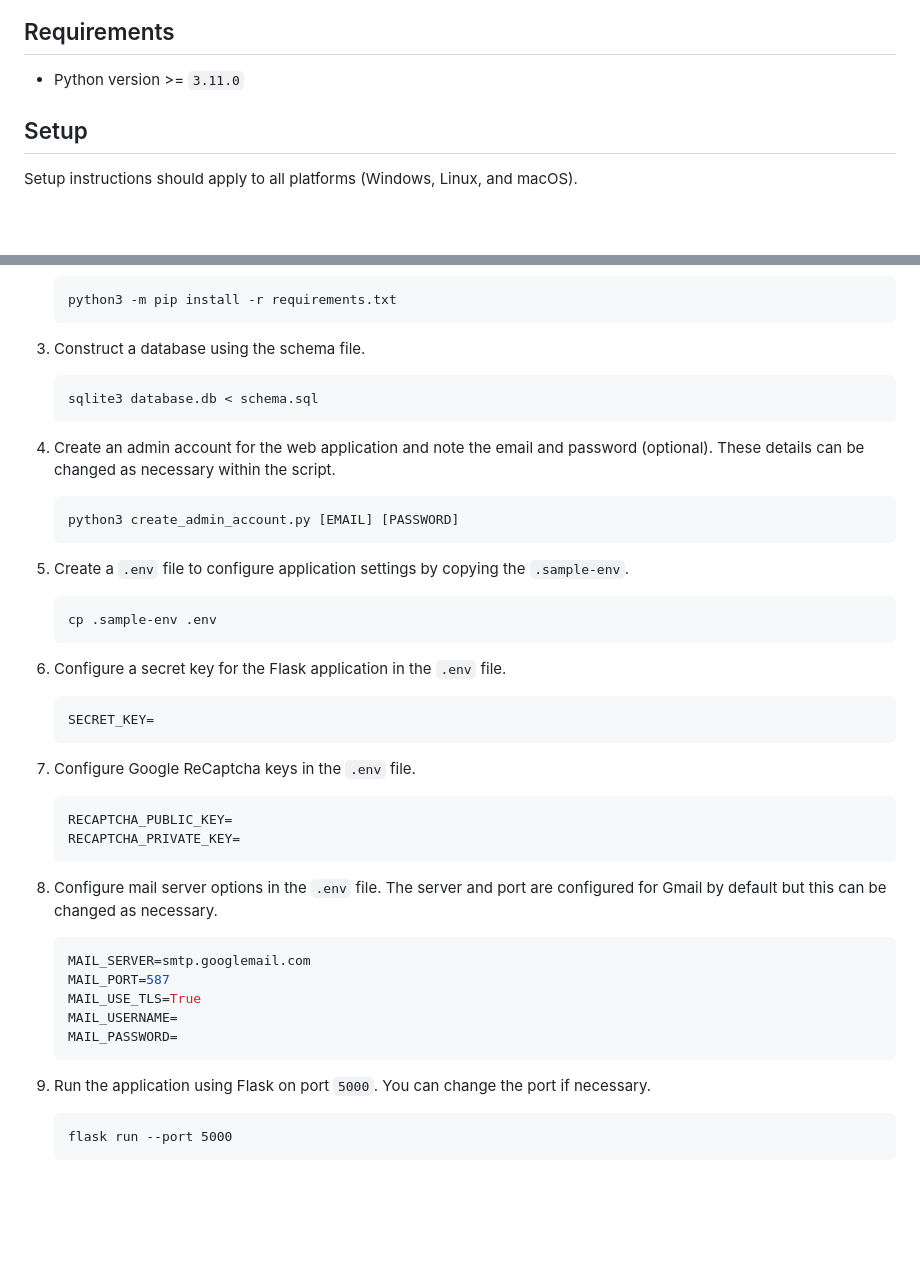
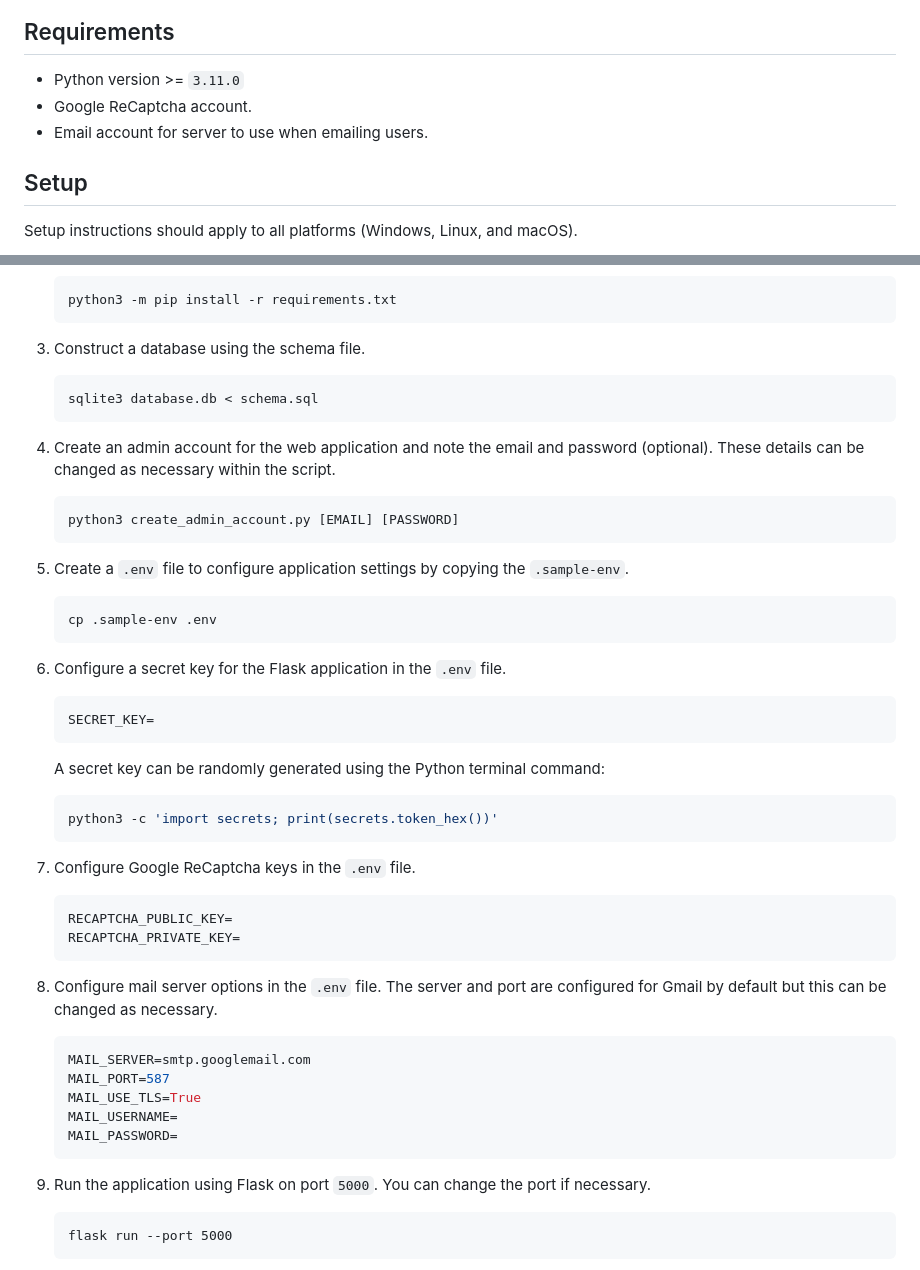
Before and after one commit to TedAlden/antique-web-app, a Markdown page: README.md, 2 parts joined by grey strips. GitHub-like rendering; blank space fills up the shorter version.

Commit message:
Updated requirements and setup sections

````diff
--- a/README.md
+++ b/README.md
@@ -22,6 +22,8 @@ This project was undertaken as the coursework assessment for the *Introduction t
 ## Requirements
 
 - Python version >= `3.11.0`
+- Google ReCaptcha account.
+- Email account for server to use when emailing users.
 
 ## Setup
 
@@ -43,32 +45,44 @@ Make sure you have the [required](#requirements) version of Python installed.
     ```
 
 3. Construct a database using the schema file.
+
     ```
     sqlite3 database.db < schema.sql
     ```
 
 4. Create an admin account for the web application and note the email and password (optional). These details can be changed as necessary within the script.
+
     ```
     python3 create_admin_account.py [EMAIL] [PASSWORD]
     ```
 
 5. Create a `.env` file to configure application settings by copying the `.sample-env`.
+
     ```bash
     cp .sample-env .env
     ```
 
 6. Configure a secret key for the Flask application in the `.env` file.
+
     ```
     SECRET_KEY=
     ```
 
+    A secret key can be randomly generated using the Python terminal command:
+
+    ```bash
+    python3 -c 'import secrets; print(secrets.token_hex())'
+    ```
+
 7. Configure Google ReCaptcha keys in the `.env` file.
+
     ```
     RECAPTCHA_PUBLIC_KEY=
     RECAPTCHA_PRIVATE_KEY=
     ```
 
 8. Configure mail server options in the `.env` file. The server and port are configured for Gmail by default but this can be changed as necessary.
+
     ```bash
     MAIL_SERVER=smtp.googlemail.com
     MAIL_PORT=587
@@ -78,6 +92,7 @@ Make sure you have the [required](#requirements) version of Python installed.
     ```
 
 9. Run the application using Flask on port `5000`. You can change the port if necessary.
+
     ```
     flask run --port 5000
     ```
````
